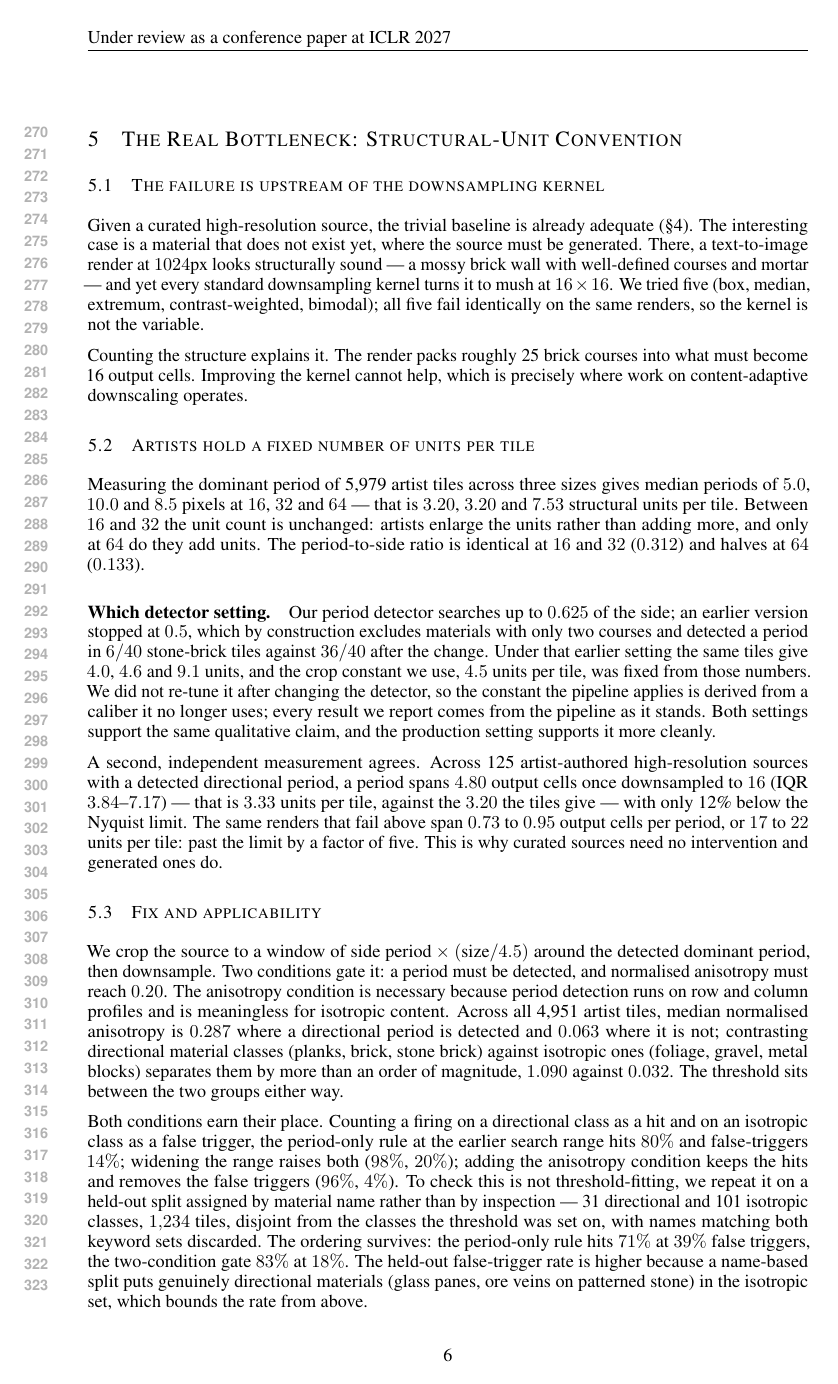
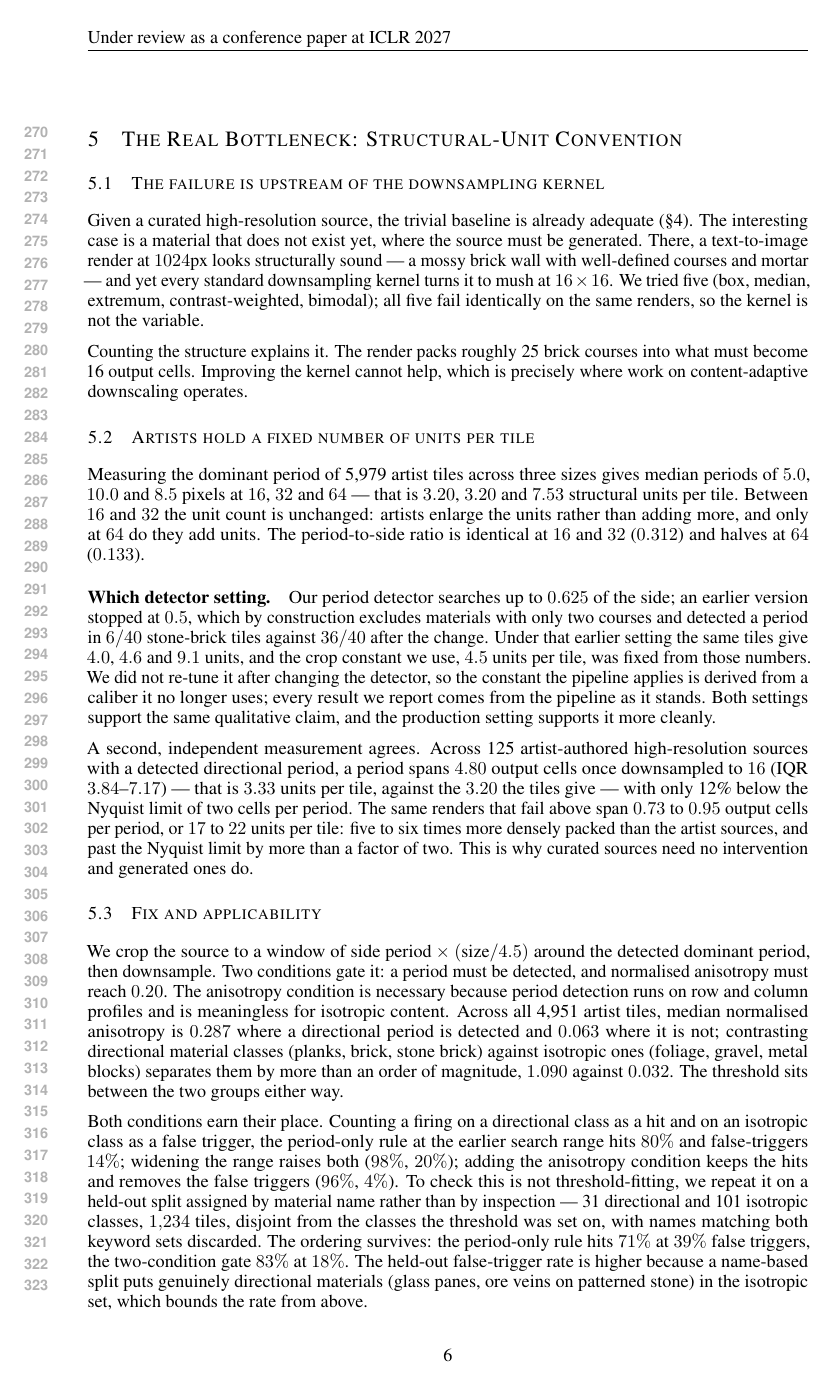
Before and after one commit to dd3xp/texture, a LaTeX paper (paper/main.tex): page 6 of 10. Compiled offline with pdfLaTeX.

Commit message:
Verify B9 on the server and fix a misattributed factor of five
Ran source_scale.py on emnlp, where the high-resolution sources live. Every
number matches the paper: 125 sources, median side 250px, median period 75px,
4.80 output cells per period (IQR 3.84-7.17), 12% below Nyquist, and SDXL's
0.73-0.95. That was the last paper number I had no way to re-derive.

Section 5.2 said the SDXL renders are "past the limit by a factor of five".
They are not: the Nyquist limit is two cells per period, and 0.73-0.95 is
past it by 2.1 to 2.7. The factor of five is the comparison against the
artist sources' 4.80, so the sentence now states both separately. It also
called the renders "coarser-packed" when they pack five to six times more
densely -- the whole point of the mechanism.

Checked every Nyquist mention against Section 5.4, which falsifies the
sampling-limit account: the remaining uses are descriptive (a threshold to
compare against) or explicitly framed as the falsified explanation, so
nothing contradicts.

Co-Authored-By: Claude Opus 5 (1M context) <noreply@anthropic.com>

```diff
--- a/paper/main.tex
+++ b/paper/main.tex
@@ -400,10 +400,11 @@ A second, independent measurement agrees. Across 125 artist-authored
 high-resolution sources with a detected directional period, a period spans
 $4.80$ output cells once downsampled to $16$ (IQR $3.84$--$7.17$) --- that is
 $3.33$ units per tile, against the $3.20$ the tiles give --- with only
-12\% below the Nyquist limit. The same renders that fail above span $0.73$ to
-$0.95$ output cells per period, or $17$ to $22$ units per tile: past the limit
-by a factor of five. This is why curated sources need no intervention and
-generated ones do.
+12\% below the Nyquist limit of two cells per period. The same renders that
+fail above span $0.73$ to $0.95$ output cells per period, or $17$ to $22$
+units per tile: five to six times more densely packed than the artist sources,
+and past the Nyquist limit by more than a factor of two. This is why curated
+sources need no intervention and generated ones do.
 
 \subsection{Fix and applicability}
 
```
